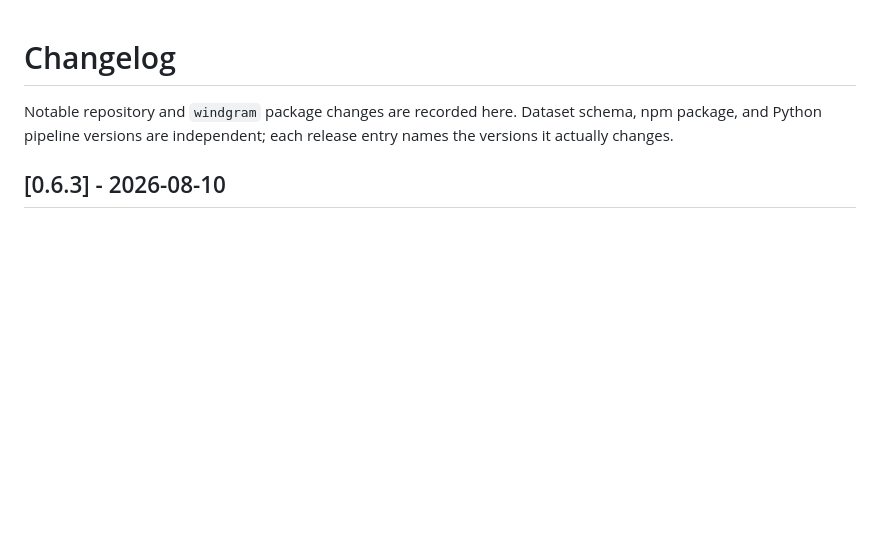
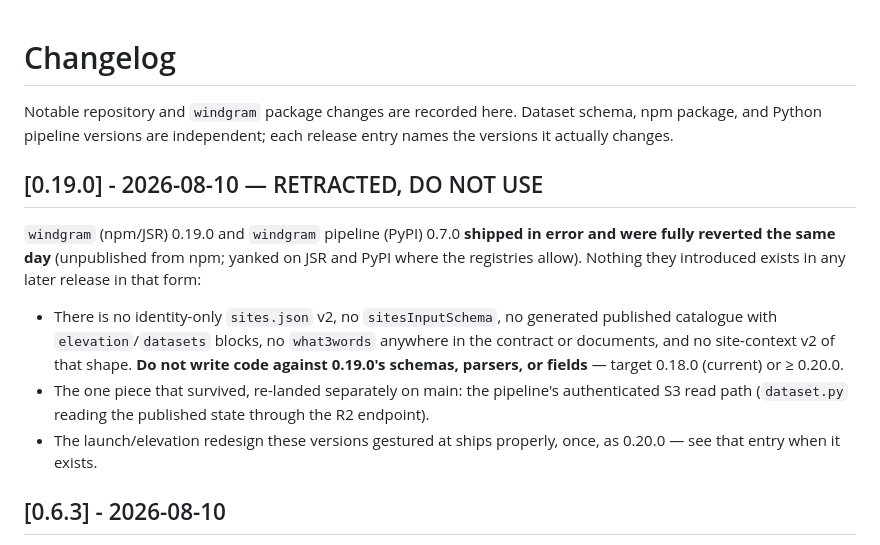
Before and after one commit to azohra/windgram, a Markdown page: CHANGELOG.md, the part around the change. GitHub-like rendering; blank space fills up the shorter version.

Commit message:
CHANGELOG: retract 0.19.0/0.7.0 — do not use
The versions were reverted the same day and are being removed from the
registries; the entry exists so no downstream reader or agent targets
their schemas. The redesign ships once, as 0.20.0.

```diff
--- a/CHANGELOG.md
+++ b/CHANGELOG.md
@@ -3,6 +3,24 @@
 Notable repository and `windgram` package changes are recorded here. Dataset
 schema, npm package, and Python pipeline versions are independent; each release
 entry names the versions it actually changes.
+
+## [0.19.0] - 2026-08-10 — RETRACTED, DO NOT USE
+
+`windgram` (npm/JSR) 0.19.0 and `windgram` pipeline (PyPI) 0.7.0
+**shipped in error and were fully reverted the same day** (unpublished
+from npm; yanked on JSR and PyPI where the registries allow). Nothing
+they introduced exists in any later release in that form:
+
+- There is no identity-only `sites.json` v2, no `sitesInputSchema`, no
+  generated published catalogue with `elevation`/`datasets` blocks, no
+  `what3words` anywhere in the contract or documents, and no
+  site-context v2 of that shape. **Do not write code against 0.19.0's
+  schemas, parsers, or fields** — target 0.18.0 (current) or ≥ 0.20.0.
+- The one piece that survived, re-landed separately on main: the
+  pipeline's authenticated S3 read path (`dataset.py` reading the
+  published state through the R2 endpoint).
+- The launch/elevation redesign these versions gestured at ships
+  properly, once, as 0.20.0 — see that entry when it exists.
 
 ## [0.6.3] - 2026-08-10
 
```
